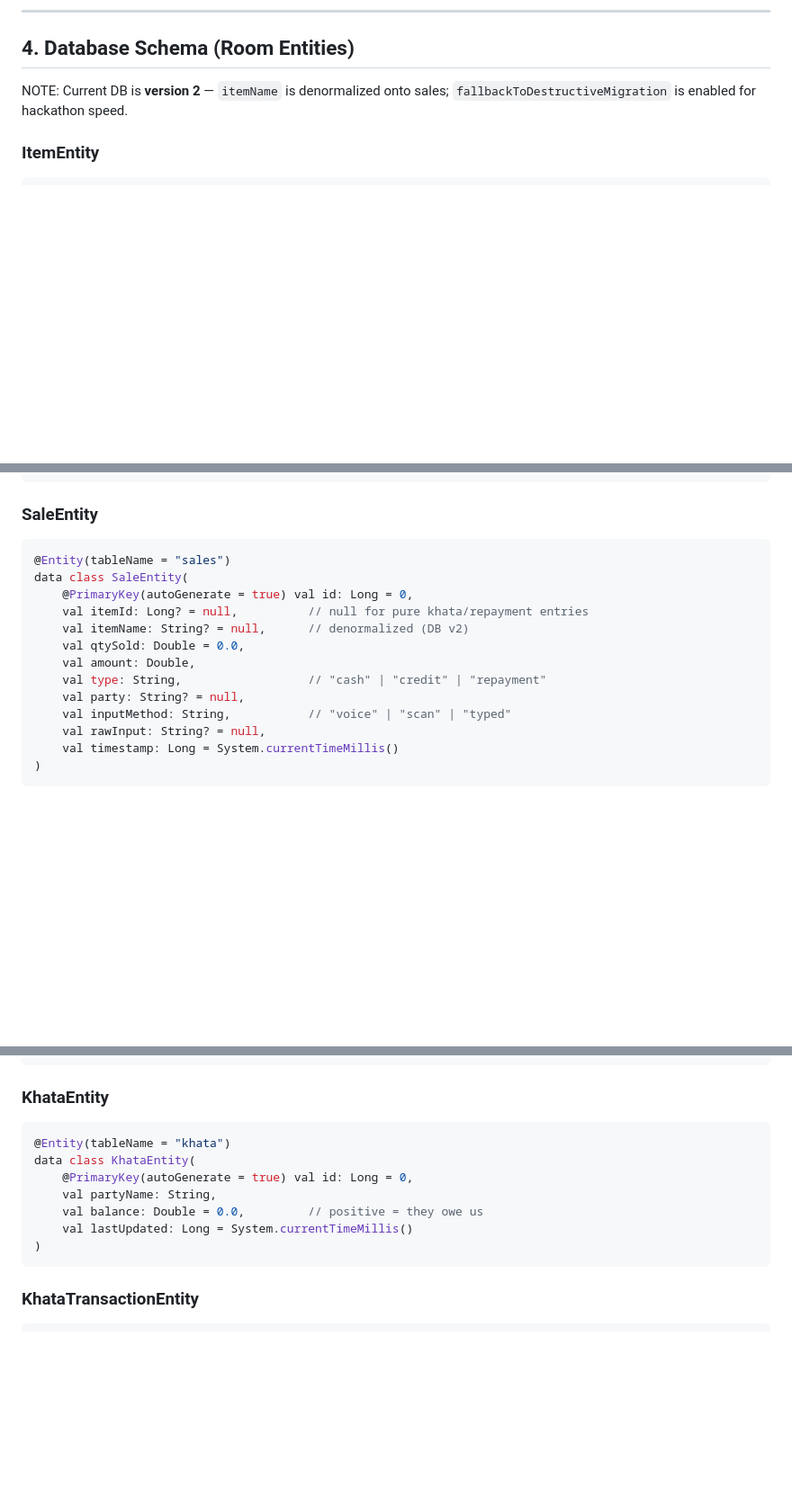
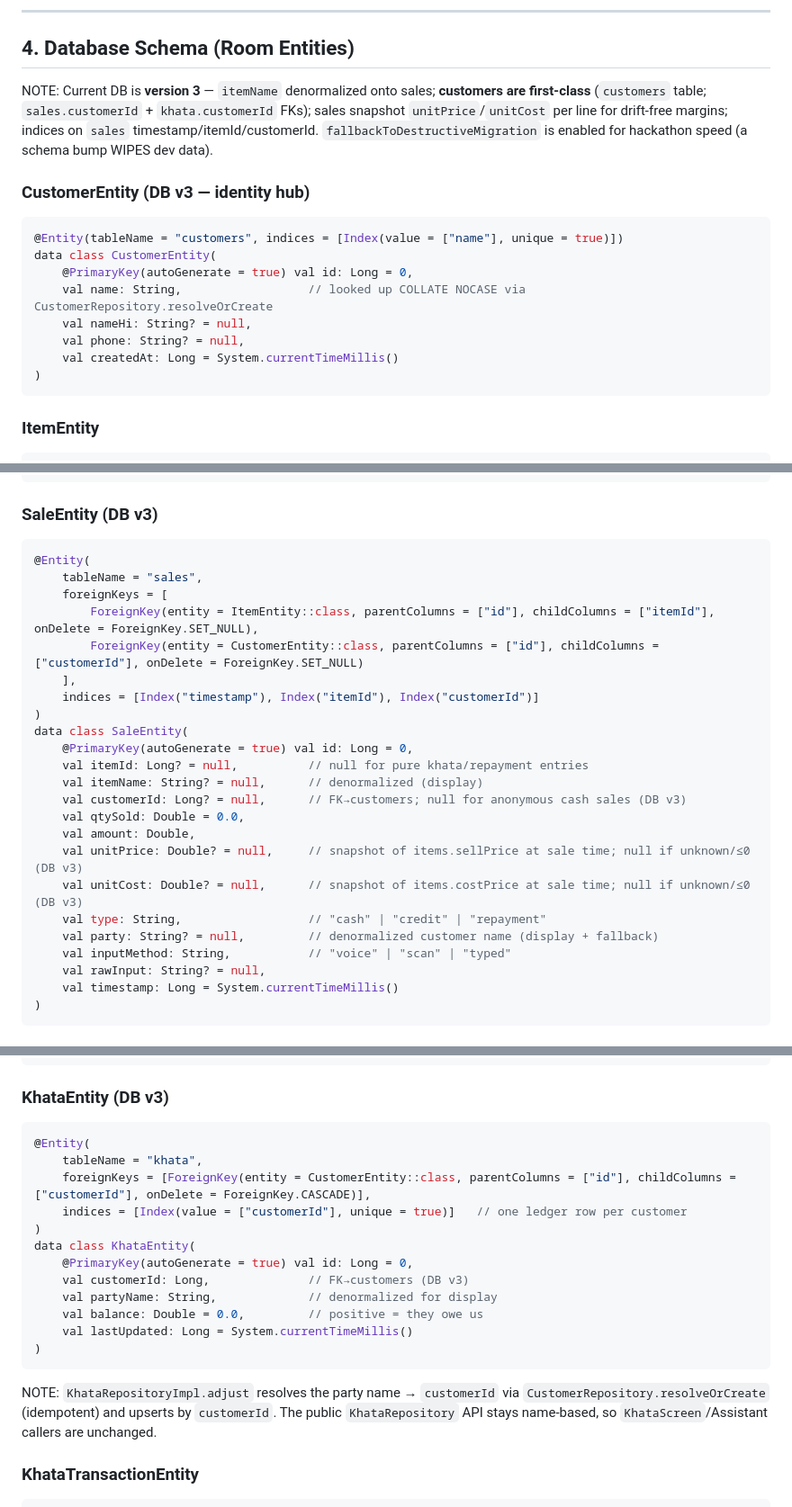
Before and after one commit to Om-Midya/artha-kirana, a Markdown page: CLAUDE.md, 3 parts joined by grey strips. Shown at 90% size. Rendered like a GitHub page; blank space fills up the shorter version.

Commit message:
docs: data-layer v3 (customers + price snapshots + analytics) code-complete; schema §4 to v3
Co-Authored-By: Claude Opus 4.8 (1M context) <noreply@anthropic.com>

````diff
--- a/CLAUDE.md
+++ b/CLAUDE.md
@@ -281,8 +281,22 @@ com.artha.kirana/
 
 ## 4. Database Schema (Room Entities)
 
-NOTE: Current DB is **version 2** — `itemName` is denormalized onto sales;
-`fallbackToDestructiveMigration` is enabled for hackathon speed.
+NOTE: Current DB is **version 3** — `itemName` denormalized onto sales; **customers are
+first-class** (`customers` table; `sales.customerId` + `khata.customerId` FKs); sales snapshot
+`unitPrice`/`unitCost` per line for drift-free margins; indices on `sales` timestamp/itemId/customerId.
+`fallbackToDestructiveMigration` is enabled for hackathon speed (a schema bump WIPES dev data).
+
+### CustomerEntity (DB v3 — identity hub)
+```kotlin
+@Entity(tableName = "customers", indices = [Index(value = ["name"], unique = true)])
+data class CustomerEntity(
+    @PrimaryKey(autoGenerate = true) val id: Long = 0,
+    val name: String,                  // looked up COLLATE NOCASE via CustomerRepository.resolveOrCreate
+    val nameHi: String? = null,
+    val phone: String? = null,
+    val createdAt: Long = System.currentTimeMillis()
+)
+```
 
 ### ItemEntity
 ```kotlin
@@ -301,17 +315,27 @@ data class ItemEntity(
 )
 ```
 
-### SaleEntity
+### SaleEntity (DB v3)
 ```kotlin
-@Entity(tableName = "sales")
+@Entity(
+    tableName = "sales",
+    foreignKeys = [
+        ForeignKey(entity = ItemEntity::class, parentColumns = ["id"], childColumns = ["itemId"], onDelete = ForeignKey.SET_NULL),
+        ForeignKey(entity = CustomerEntity::class, parentColumns = ["id"], childColumns = ["customerId"], onDelete = ForeignKey.SET_NULL)
+    ],
+    indices = [Index("timestamp"), Index("itemId"), Index("customerId")]
+)
 data class SaleEntity(
     @PrimaryKey(autoGenerate = true) val id: Long = 0,
     val itemId: Long? = null,          // null for pure khata/repayment entries
-    val itemName: String? = null,      // denormalized (DB v2)
+    val itemName: String? = null,      // denormalized (display)
+    val customerId: Long? = null,      // FK→customers; null for anonymous cash sales (DB v3)
     val qtySold: Double = 0.0,
     val amount: Double,
+    val unitPrice: Double? = null,     // snapshot of items.sellPrice at sale time; null if unknown/≤0 (DB v3)
+    val unitCost: Double? = null,      // snapshot of items.costPrice at sale time; null if unknown/≤0 (DB v3)
     val type: String,                  // "cash" | "credit" | "repayment"
-    val party: String? = null,
+    val party: String? = null,         // denormalized customer name (display + fallback)
     val inputMethod: String,           // "voice" | "scan" | "typed"
     val rawInput: String? = null,
     val timestamp: Long = System.currentTimeMillis()
@@ -332,16 +356,24 @@ data class PurchaseEntity(
 )
 ```
 
-### KhataEntity
+### KhataEntity (DB v3)
 ```kotlin
-@Entity(tableName = "khata")
+@Entity(
+    tableName = "khata",
+    foreignKeys = [ForeignKey(entity = CustomerEntity::class, parentColumns = ["id"], childColumns = ["customerId"], onDelete = ForeignKey.CASCADE)],
+    indices = [Index(value = ["customerId"], unique = true)]   // one ledger row per customer
+)
 data class KhataEntity(
     @PrimaryKey(autoGenerate = true) val id: Long = 0,
-    val partyName: String,
+    val customerId: Long,              // FK→customers (DB v3)
+    val partyName: String,             // denormalized for display
     val balance: Double = 0.0,         // positive = they owe us
     val lastUpdated: Long = System.currentTimeMillis()
 )
 ```
+NOTE: `KhataRepositoryImpl.adjust` resolves the party name → `customerId` via
+`CustomerRepository.resolveOrCreate` (idempotent) and upserts by `customerId`. The public
+`KhataRepository` API stays name-based, so `KhataScreen`/Assistant callers are unchanged.
 
 ### KhataTransactionEntity
 ```kotlin
````
Also changed, not shown: other parts of CLAUDE.md (+1 -1 lines), docs/STATUS.md (+7 -4 lines).
